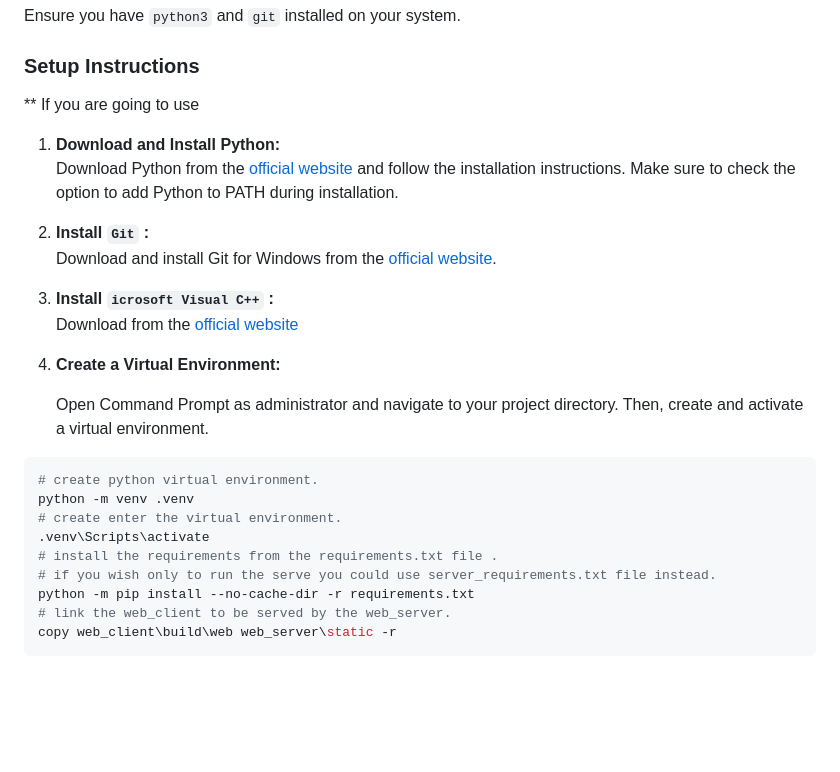
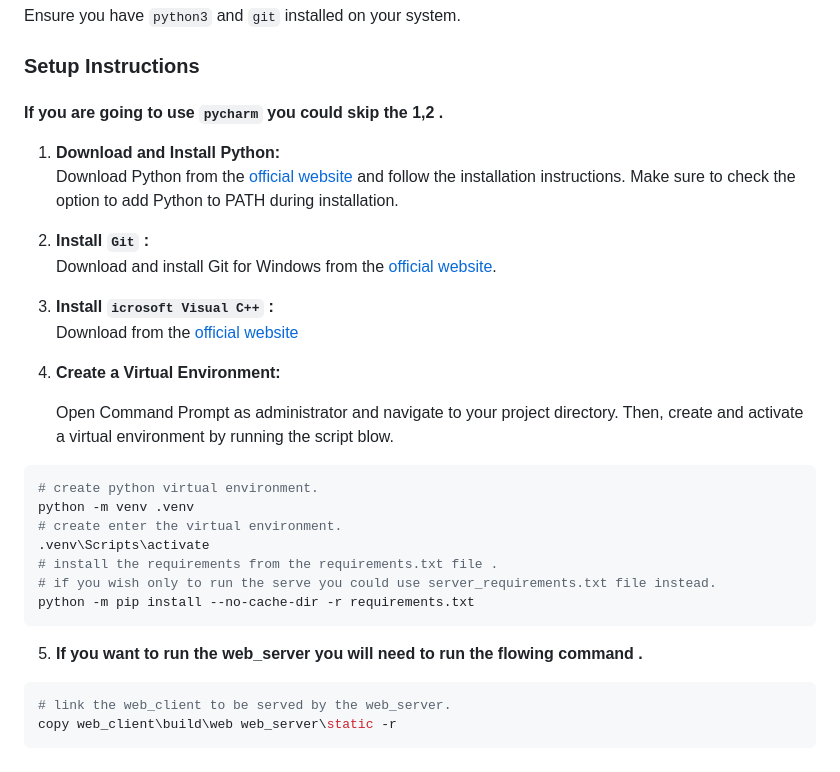
Before and after one commit to A-freedom/SteelCon-Predictive-Engine, a Markdown page: README.md, the part around the change. GitHub-like rendering; blank space fills up the shorter version.

````diff
--- a/README.md
+++ b/README.md
@@ -58,7 +58,7 @@ ln -s ../web_client/build/web web_server/static
 Ensure you have `python3` and `git` installed on your system.
 
 ### Setup Instructions
-** If you are going to use
+#### If you are going to use `pycharm` you could skip the 1,2 .
 1. **Download and Install Python:**
    Download Python from the [official website](https://www.python.org/downloads/windows/) and follow the installation instructions. Make sure to check the option to add Python to PATH during installation.
 
@@ -70,7 +70,7 @@ Ensure you have `python3` and `git` installed on your system.
 
 4. **Create a Virtual Environment:**
 
-   Open Command Prompt as administrator and navigate to your project directory. Then, create and activate a virtual environment.
+   Open Command Prompt as administrator and navigate to your project directory. Then, create and activate a virtual environment by running the script blow.
 ```bash
 # create python virtual environment.
 python -m venv .venv
@@ -79,6 +79,9 @@ python -m venv .venv
 # install the requirements from the requirements.txt file .
 # if you wish only to run the serve you could use server_requirements.txt file instead.
 python -m pip install --no-cache-dir -r requirements.txt
+```
+5. **If you want to run the web_server you will need to run the flowing command .**
+```bash
 # link the web_client to be served by the web_server.
 copy web_client\build\web web_server\static -r
 ```
````
